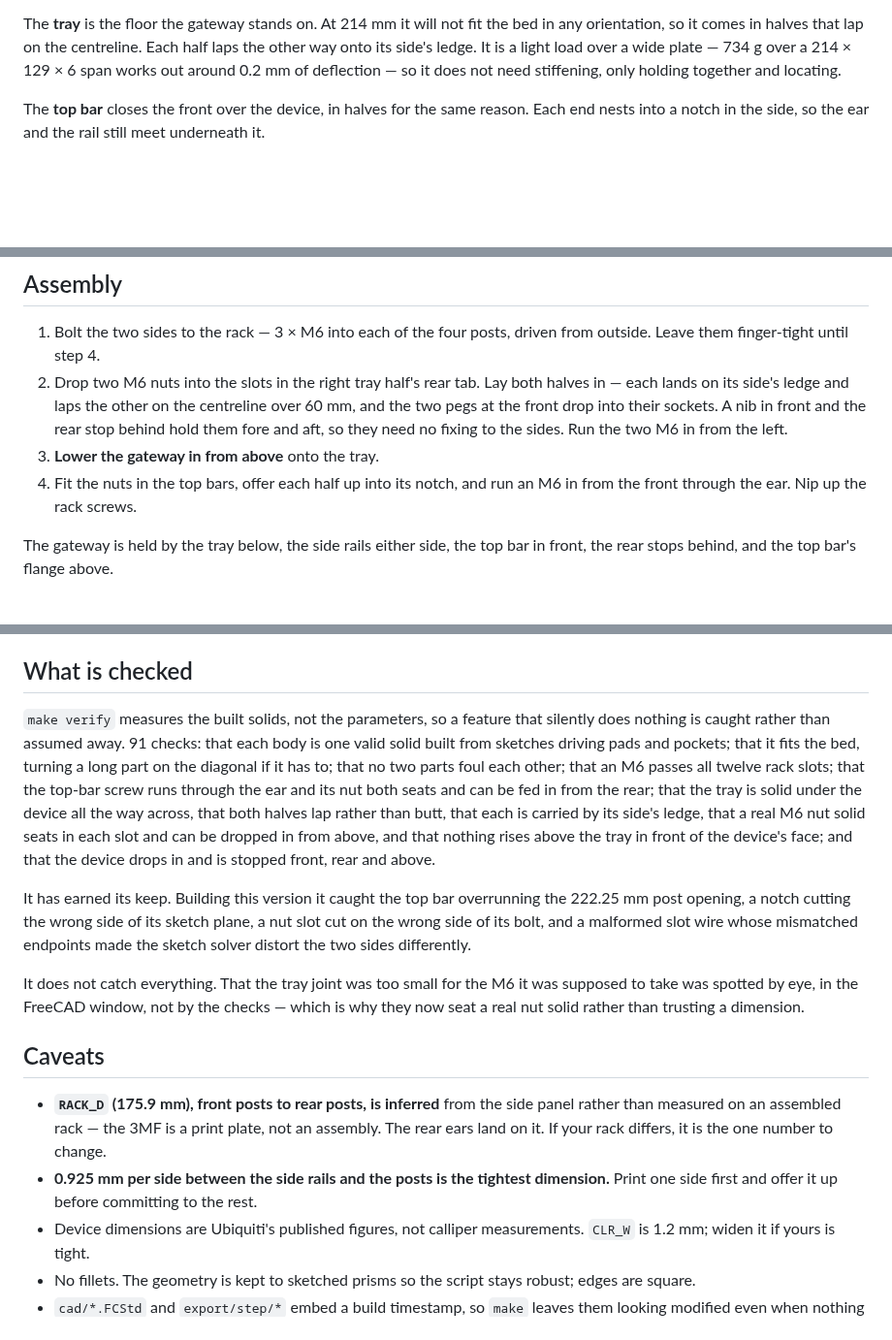
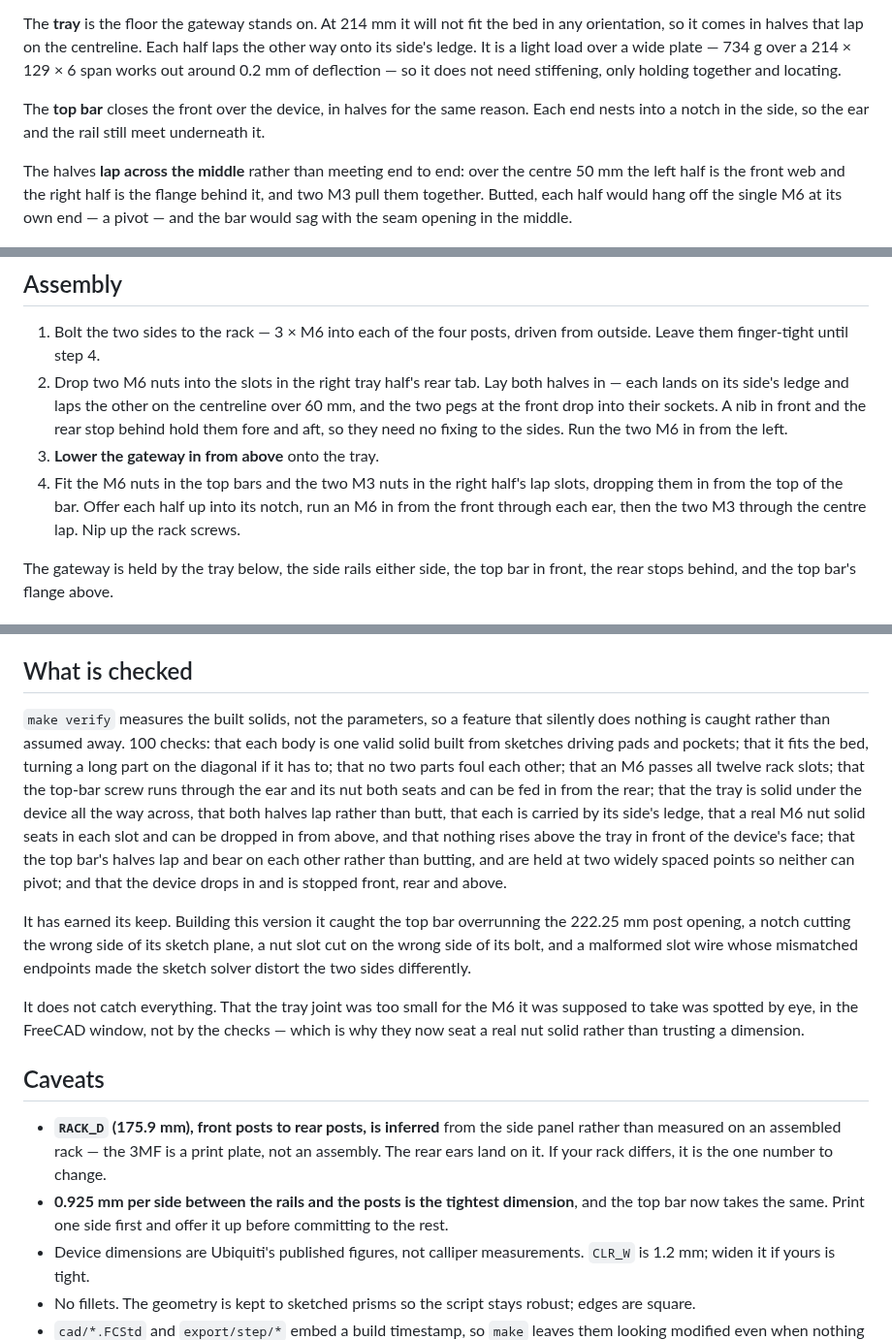
Before and after one commit to vvyroubal/LabRax-components, a Markdown page: README.md, 3 parts joined by grey strips. Shown at 97% size. Drawn GitHub-style; blank space fills up the shorter version.

```diff
--- a/README.md
+++ b/README.md
@@ -91,6 +91,12 @@ The **top bar** closes the front over the device, in halves for the same
 reason. Each end nests into a notch in the side, so the ear and the rail still
 meet underneath it.
 
+The halves **lap across the middle** rather than meeting end to end: over the
+centre 50 mm the left half is the front web and the right half is the flange
+behind it, and two M3 pull them together. Butted, each half would hang off the
+single M6 at its own end — a pivot — and the bar would sag with the seam
+opening in the middle.
+
 ![iso](images/assembly-iso.png)
 
 ## Fasteners
@@ -130,8 +139,10 @@ front. Depth was never the problem — there are 16 mm there; height is.
    sockets. A nib in front and the rear stop behind hold them fore and aft, so
    they need no fixing to the sides. Run the two M6 in from the left.
 3. **Lower the gateway in from above** onto the tray.
-4. Fit the nuts in the top bars, offer each half up into its notch, and run an
-   M6 in from the front through the ear. Nip up the rack screws.
+4. Fit the M6 nuts in the top bars and the two M3 nuts in the right half's
+   lap slots, dropping them in from the top of the bar. Offer each half up
+   into its notch, run an M6 in from the front through each ear, then the two
+   M3 through the centre lap. Nip up the rack screws.
 
 The gateway is held by the tray below, the side rails either side, the top bar
 in front, the rear stops behind, and the top bar's flange above.
@@ -156,7 +167,7 @@ choice around it.
 ## What is checked
 
 `make verify` measures the built solids, not the parameters, so a feature that
-silently does nothing is caught rather than assumed away. 91 checks: that each
+silently does nothing is caught rather than assumed away. 100 checks: that each
 body is one valid solid built from sketches driving pads and pockets; that it
 fits the bed, turning a long part on the diagonal if it has to; that no two
 parts foul each other; that an M6 passes all twelve rack slots; that the
@@ -165,7 +176,9 @@ from the rear; that the tray is solid under the device all the way across,
 that both halves lap rather than butt, that each is carried by its side's
 ledge, that a real M6 nut solid seats in each slot and can be dropped in from
 above, and that nothing rises above the tray in front of the device's face;
-and that the device drops in and is stopped front, rear and above.
+that the top bar's halves lap and bear on each other rather than butting, and
+are held at two widely spaced points so neither can pivot; and that the device
+drops in and is stopped front, rear and above.
 
 It has earned its keep. Building this version it caught the top bar
 overrunning the 222.25 mm post opening, a notch cutting the wrong side of its
@@ -184,9 +197,9 @@ dimension.
   side panel rather than measured on an assembled rack — the 3MF is a print
   plate, not an assembly. The rear ears land on it. If your rack differs, it
   is the one number to change.
-- **0.925 mm per side between the side rails and the posts is the tightest
-  dimension.** Print one side first and offer it up before committing to the
-  rest.
+- **0.925 mm per side between the rails and the posts is the tightest
+  dimension**, and the top bar now takes the same. Print one side first and
+  offer it up before committing to the rest.
 - Device dimensions are Ubiquiti's published figures, not calliper
   measurements. `CLR_W` is 1.2 mm; widen it if yours is tight.
 - No fillets. The geometry is kept to sketched prisms so the script stays
```
Also changed, not shown: other parts of README.md (+5 -2 lines), docs/print-settings.md (+1 -1 lines), images/assembly-iso.png, images/assembly-top.png, 10 other files.
